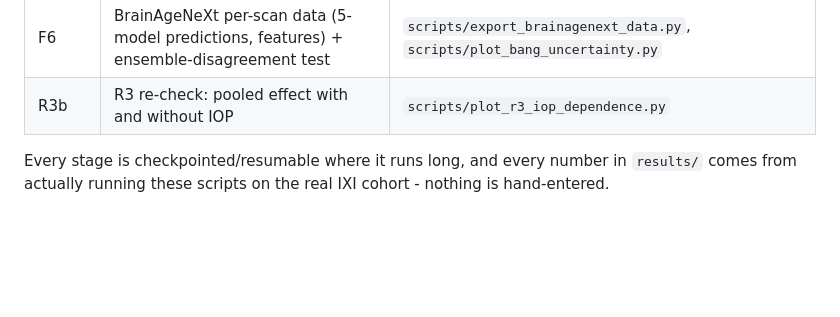
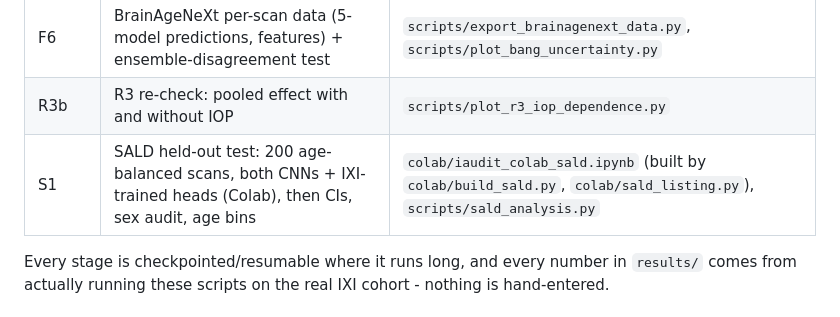
Before and after one commit to sudarsan2507-hue/iAudit, a Markdown page: README.md, the part around the change. GitHub-like rendering; blank space fills up the shorter version.

Commit message:
README: add SALD held-out test to the pipeline table

```diff
--- a/README.md
+++ b/README.md
@@ -33,6 +33,7 @@ model-specific.
 | F5 | Reliability score vs BrainAgeNeXt error | `scripts/bang_reliability_check.py` |
 | F6 | BrainAgeNeXt per-scan data (5-model predictions, features) + ensemble-disagreement test | `scripts/export_brainagenext_data.py`, `scripts/plot_bang_uncertainty.py` |
 | R3b | R3 re-check: pooled effect with and without IOP | `scripts/plot_r3_iop_dependence.py` |
+| S1 | SALD held-out test: 200 age-balanced scans, both CNNs + IXI-trained heads (Colab), then CIs, sex audit, age bins | `colab/iaudit_colab_sald.ipynb` (built by `colab/build_sald.py`, `colab/sald_listing.py`), `scripts/sald_analysis.py` |
 
 Every stage is checkpointed/resumable where it runs long, and every number
 in `results/` comes from actually running these scripts on the real IXI
```
